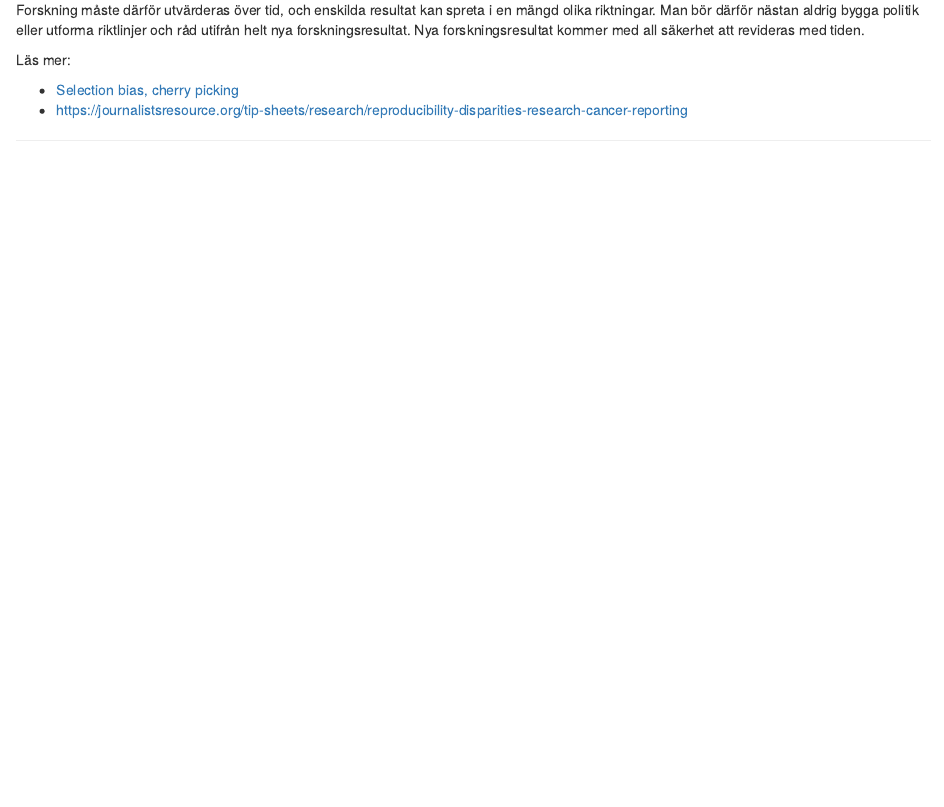
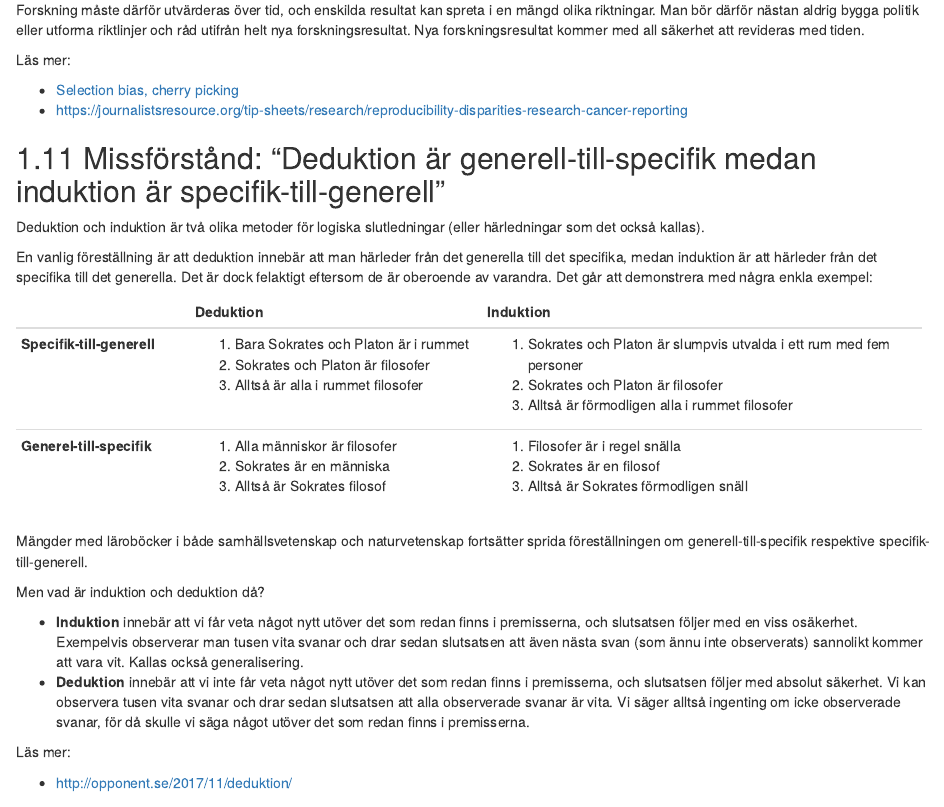
Before and after one commit to peterdalle/metodguiden.se, an R Markdown document (content/missforstand-statistik.Rmd): the page in a window 1100 px wide, from 4640 px down. Rendered offline with R 4.5, knitr and Pandoc, with nearby package versions; drawn as R Markdown's standard HTML page in place of the format the file asks for; some code elsewhere in the file could not run offline.

Commit message:
Added deduction/induction

```diff
--- a/content/missforstand-statistik.Rmd
+++ b/content/missforstand-statistik.Rmd
@@ -239,3 +239,29 @@ Läs mer:
 - [Selection bias, cherry picking](#cherry-picking)
 - <https://journalistsresource.org/tip-sheets/research/reproducibility-disparities-research-cancer-reporting>
 
+## Missförstånd: "Deduktion är generell-till-specifik medan induktion är specifik-till-generell" {#specific-to-general}
+
+Deduktion och induktion är två olika metoder för logiska slutledningar (eller härledningar som det också kallas).
+
+En vanlig föreställning är att deduktion innebär att man härleder från det generella till det specifika, medan induktion är att härleder från det specifika till det generella. Det är dock felaktigt eftersom de är oberoende av varandra. Det går att demonstrera med några enkla exempel:
+
++----------------------------+------------------------------------------------+------------------------------------------------------------------------+
+|                            | **Deduktion**                                  | **Induktion**                                                          |
++============================+:===============================================+:=======================================================================+
+| **Specifik-till-generell** | 1. Bara Sokrates och Platon är i rummet        | 1. Sokrates och Platon är slumpvis utvalda i ett rum med fem personer  |
+|                            | 2. Sokrates och Platon är filosofer            | 2. Sokrates och Platon är filosofer                                    |
+|                            | 3. Alltså är alla i rummet filosofer           | 3. Alltså är förmodligen alla i rummet filosofer                       |
++----------------------------+------------------------------------------------+------------------------------------------------------------------------+
+| **Generel-till-specifik**  | 1. Alla människor är filosofer                 | 1. Filosofer är i regel snälla                                         |
+|                            | 2. Sokrates är en människa                     | 2. Sokrates är en filosof                                              |
+|                            | 3. Alltså är Sokrates filosof	              | 3. Alltså är Sokrates förmodligen snäll                                |
++----------------------------+------------------------------------------------+------------------------------------------------------------------------+
+
+Mängder med läroböcker i både samhällsvetenskap och naturvetenskap fortsätter sprida föreställningen om generell-till-specifik respektive specifik-till-generell.
+
+Men vad är induktion och deduktion då?
+
+- **Induktion** innebär att vi får veta något nytt utöver det som redan finns i premisserna, och slutsatsen följer med en viss osäkerhet. Exempelvis observerar man tusen vita svanar och drar sedan slutsatsen att även nästa svan (som ännu inte observerats) sannolikt kommer att vara vit. Kallas också generalisering.
+- **Deduktion** innebär att vi inte får veta något nytt utöver det som redan finns i premisserna, och slutsatsen följer med absolut säkerhet. Vi kan observera tusen vita svanar och drar sedan slutsatsen att alla observerade svanar är vita. Vi säger alltså ingenting om icke observerade svanar, för då skulle vi säga något utöver det som redan finns i premisserna.
+
+Läs mer:
```
Also changed, not shown: content/missforstand-statistik.Rmd (3 more changed lines).
